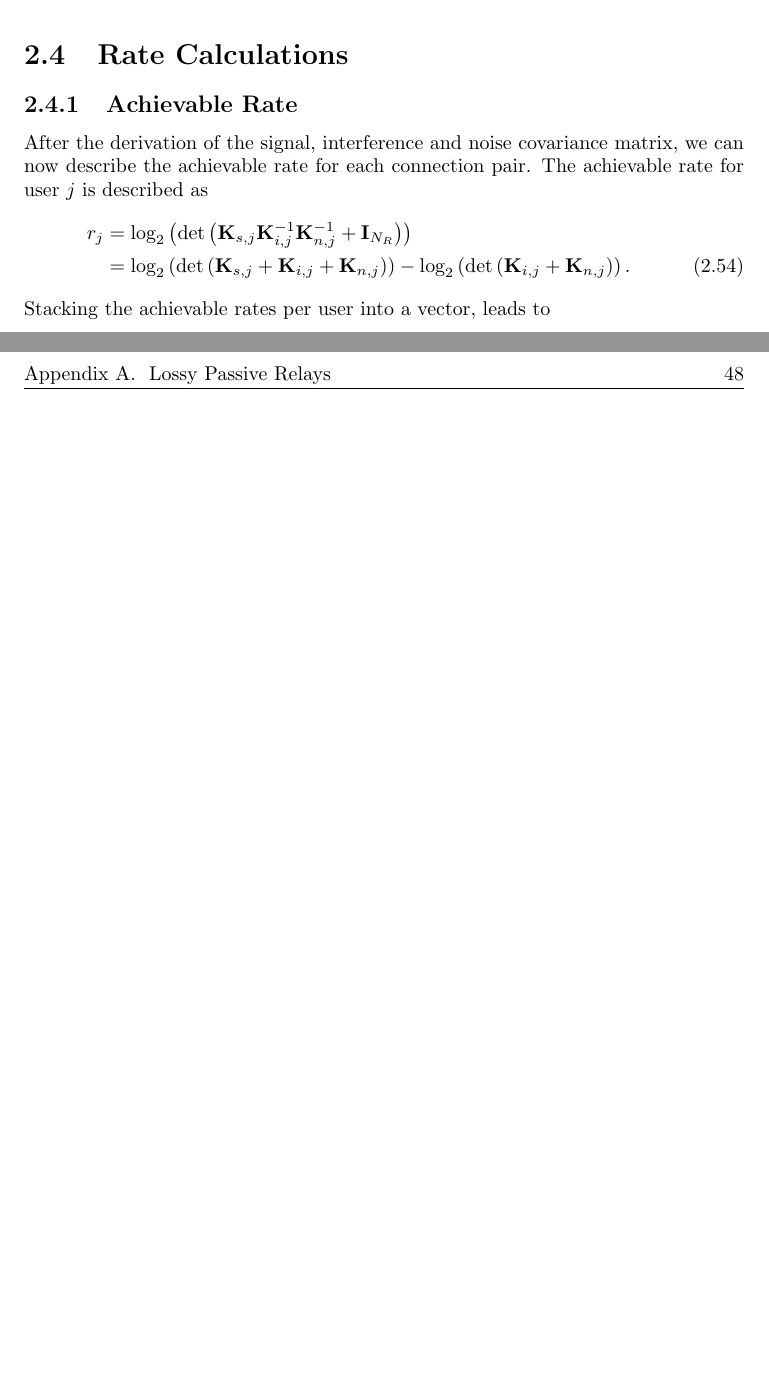
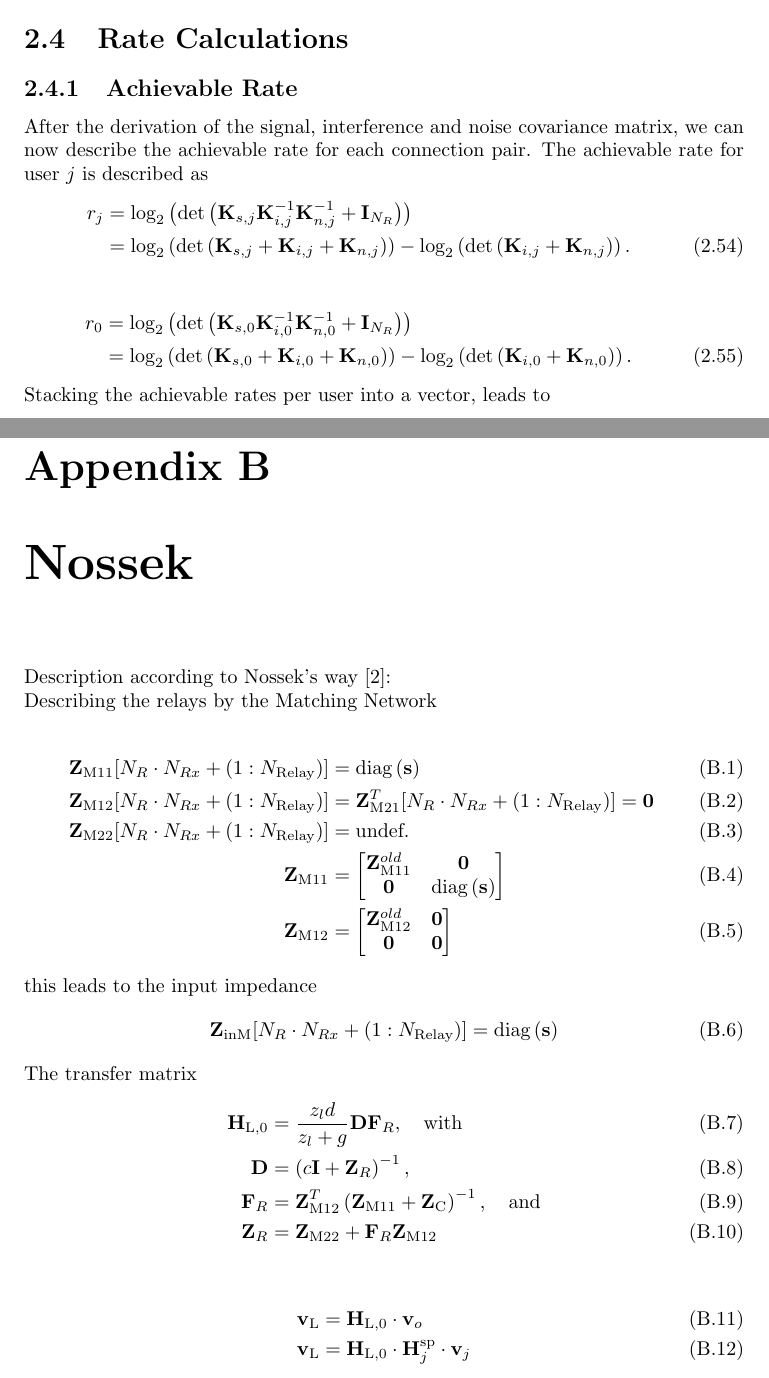
Before and after one commit to gahrb/ma_thesis, a LaTeX thesis (report/report.tex, which reads report/chapters/appendix_text.tex, report/chapters/system.tex): two parts of pages 30 and 62 of 64, joined at a grey line, cut so that both start at the same text, the shorter picture padded with empty space. Compiled offline with pdfLaTeX.

Commit message:
added appendix on nossek style, some typo fixes and nicer plots

```diff
--- a/report/chapters/appendix_text.tex
+++ b/report/chapters/appendix_text.tex
@@ -20,3 +20,53 @@ In blue the performance of the lossy relays is given.
 We see, that the performance is lower than the performance of the loss less relays, which is contradicting to the statement above.
 This leads to the conclusion, that the performance of the solver is worse, when the degree of freedom is larger.
 Approaches to prevent the solver in running into these lower rates would be a pre-optimization of the loss less relays and afterwards performing an optimization with lossy relays using the results from the red curve as initial values.
+
+
+
+\chapter{Nossek}
+\label{sec:nossek}
+
+
+Description according to Nossek's way~\cite{Nossek}:
+
+Describing the relays by the Matching Network
+
+\begin{align}
+\label{eq:nossek_matching}
+\mat{Z}_\text{M11}[N_R\cdot N_{Rx}+\left(1:N_\text{Relay}\right)] &= \text{diag}\left(\vec{s}\right)\\
+\mat{Z}_\text{M12}[N_R\cdot N_{Rx}+\left(1:N_\text{Relay}\right)] &=
+	\mat{Z}_\text{M21}^T[N_R\cdot N_{Rx}+\left(1:N_\text{Relay}\right)] = \mat{0}\\
+\mat{Z}_\text{M22}[N_R\cdot N_{Rx}+\left(1:N_\text{Relay}\right)] &= \text{undef.}\\
+\mat{Z}_\text{M11} &=
+\begin{bmatrix}
+\mat{Z}_\text{M11}^{old} & \mat{0}\\
+\mat{0}	& \text{diag}\left(\mat{s}\right)
+\end{bmatrix}\\
+\mat{Z}_\text{M12}&=
+\begin{bmatrix}
+\mat{Z}_\text{M12}^{old} & \mat{0}\\
+\mat{0}	& \mat{0}
+\end{bmatrix}
+\end{align}
+
+this leads to the input impedance
+\begin{align}
+\label{eq:nossek_matching}
+\mat{Z}_\text{inM}[N_R\cdot N_{Rx}+\left(1:N_\text{Relay}\right)] &= \text{diag}\left(\mat{s}\right)
+\end{align}
+
+
+
+The transfer matrix
+\begin{align}
+\label{eq:nossek_transf}
+\mat{H}_\text{L,0} &= \frac{z_l d}{z_l + g}\mat{D}\mat{F}_R,\quad\text{with}\\
+\mat{D} &= \left(c\mat{I} + \mat{Z}_R\right)^{-1},\\
+\mat{F}_R &= \mat{Z}_\text{M12}^T\left(\mat{Z}_\text{M11}+\mat{Z}_\text{C}\right)^{-1},\quad\text{and}\\
+\mat{Z}_R &= \mat{Z}_\text{M22} + \mat{F}_R\mat{Z}_\text{M12}
+\end{align}
+
+\begin{align}
+\vec{v}_\text{L} &= \mat{H}_\text{L,0}\cdot\vec{v}_o\\
+\vec{v}_\text{L} &= \mat{H}_\text{L,0}\cdot\mat{H}_{j}^{\text{sp}}\cdot\vec{v}_j
+\end{align}
--- a/report/chapters/system.tex
+++ b/report/chapters/system.tex
@@ -373,6 +373,14 @@ r_j &= \text{log}_2\left(\text{det}\left(\mat{K}_{s,j}\mat{K}_{i,j}^{-1}\mat{K}_
 	     	\text{log}_2\left(\text{det}\left(\mat{K}_{i,j}+\mat{K}_{n,j}\right)\right).
 \end{align}
 
+\begin{align}
+\label{eq:achiev_rate}
+\nonumber
+r_0 &= \text{log}_2\left(\text{det}\left(\mat{K}_{s,0}\mat{K}_{i,0}^{-1}\mat{K}_{n,0}^{-1}+\mat{I}_{N_R}\right)\right)\\
+ &=\text{log}_2\left(\text{det}\left(\mat{K}_{s,0}+\mat{K}_{i,0}+\mat{K}_{n,0}\right)\right) -
+	     	\text{log}_2\left(\text{det}\left(\mat{K}_{i,0}+\mat{K}_{n,0}\right)\right).
+\end{align}
+
 Stacking the achievable rates per user into a vector, leads to
 \begin{equation}
 \label{eq:achiev_vec}
```
Also changed, not shown: report/bibliography/references.bib (+3 -2 lines), report/chapters/results.tex (+1 -1 lines), report/images/cloud.png, report/report.pdf.
